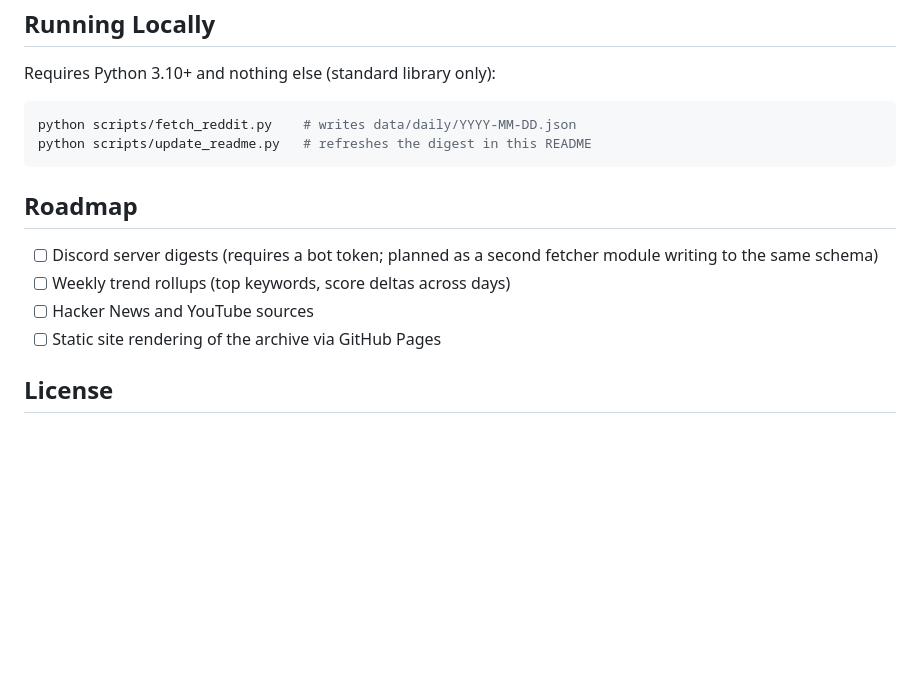
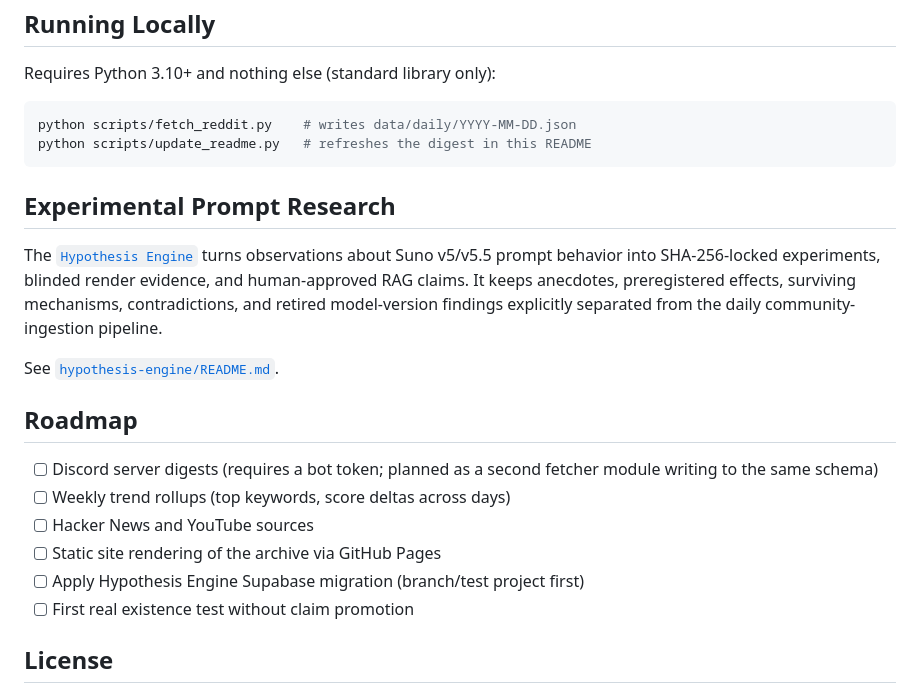
Before and after one commit to rughmax2-ai/AI-Music-Pulse, a Markdown page: README.md, the part around the change. Drawn GitHub-style; blank space fills up the shorter version.

Commit message:
docs: link Hypothesis Engine from main README

````diff
--- a/README.md
+++ b/README.md
@@ -131,6 +131,12 @@ python scripts/fetch_reddit.py    # writes data/daily/YYYY-MM-DD.json
 python scripts/update_readme.py   # refreshes the digest in this README
 ```
 
+## Experimental Prompt Research
+
+The [`Hypothesis Engine`](hypothesis-engine/) turns observations about Suno v5/v5.5 prompt behavior into SHA-256-locked experiments, blinded render evidence, and human-approved RAG claims. It keeps anecdotes, preregistered effects, surviving mechanisms, contradictions, and retired model-version findings explicitly separated from the daily community-ingestion pipeline.
+
+See [`hypothesis-engine/README.md`](hypothesis-engine/README.md).
+
 ## Roadmap
 
 - [ ] Discord server digests (requires a bot token; planned as a second
@@ -138,6 +144,8 @@ python scripts/update_readme.py   # refreshes the digest in this README
 - [ ] Weekly trend rollups (top keywords, score deltas across days)
 - [ ] Hacker News and YouTube sources
 - [ ] Static site rendering of the archive via GitHub Pages
+- [ ] Apply Hypothesis Engine Supabase migration (branch/test project first)
+- [ ] First real existence test without claim promotion
 
 ## License
 
````
